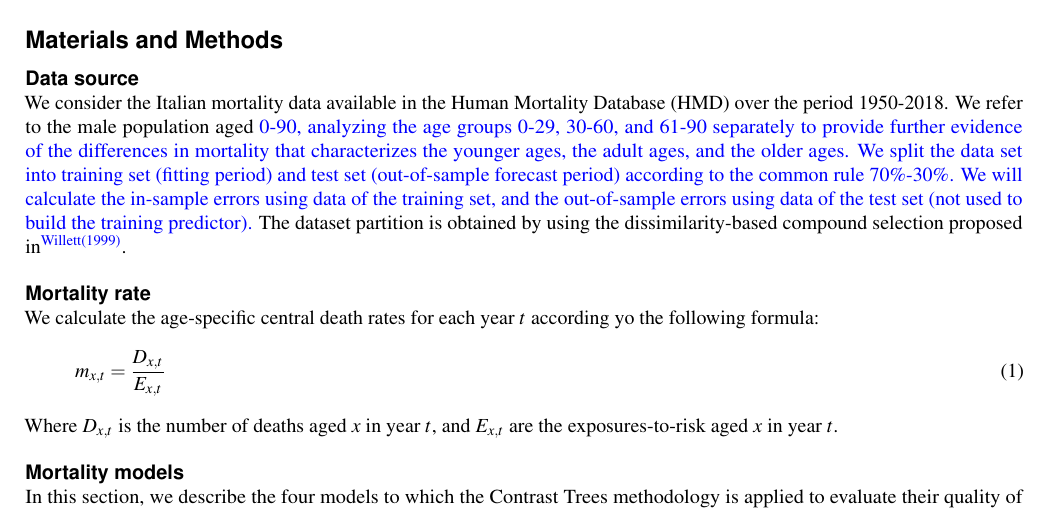
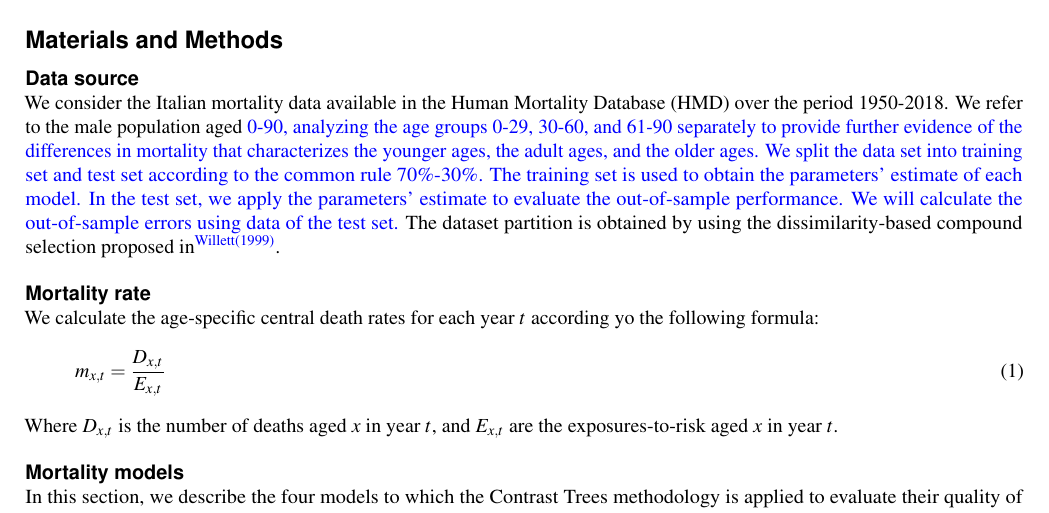
Before and after one commit to matteo-lizzi/LLN_Scirep_sub, a LaTeX paper (Manuscript Contrast Trees_R1.tex): part of page 2 of 11, cut so that both start at the same text. Compiled offline with pdfLaTeX.

Commit message:
predictor

```diff
--- a/Manuscript Contrast Trees_R1.tex
+++ b/Manuscript Contrast Trees_R1.tex
@@ -93,7 +93,7 @@ Section 4 concludes the paper, providing other possible practical implementation
 \subsection*{Data source}
 
 We consider the Italian mortality data available in the Human Mortality Database (HMD) over the period 1950-2018. We refer to the male population aged \color{blue}0-90, analyzing the age groups 0-29, 30-60, and 61-90 separately to provide further evidence of the differences in mortality that characterizes the younger ages, the adult ages, and the older ages.
-We split the data set into training set (fitting period) and test set (out-of-sample forecast period) according to the common rule 70\%-30\%. We will calculate the in-sample errors using data of the training set, and the out-of-sample errors using data of the test set (not used to build the training predictor).
+We split the data set into training set and test set according to the common rule 70\%-30\%. The training set is used to obtain the parameters' estimate of each model. In the test set, we apply the parameters' estimate to evaluate the out-of-sample performance. We will calculate the out-of-sample errors using data of the test set.
 \color{black}
 The dataset partition is obtained by using the dissimilarity-based compound selection proposed in \cite{Willett1999}.
 
```
Also changed, not shown: Manuscript Contrast Trees_R1.pdf, 2 other files.
